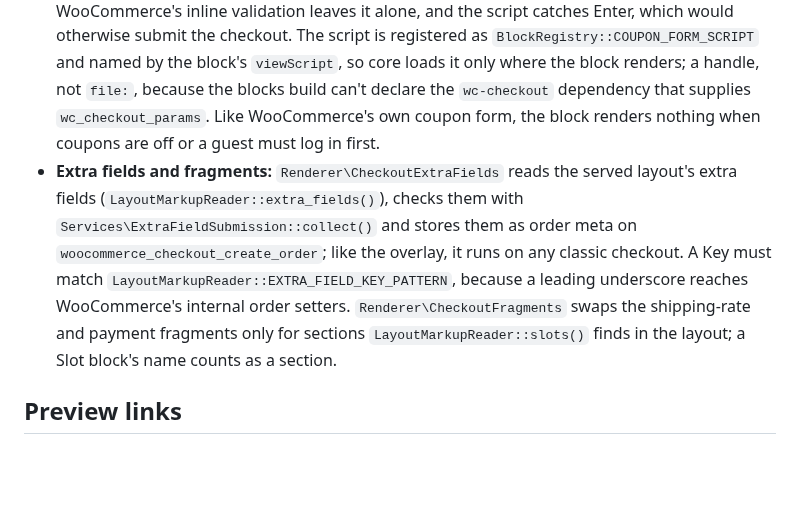
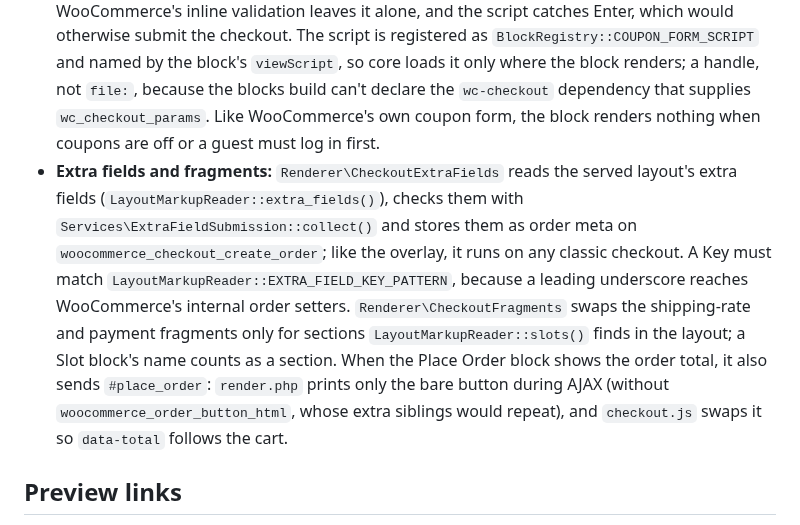
Before and after one commit to YayCommerce/YayCheckout, a Markdown page: docs/architecture.md, the part around the change. Drawn GitHub-style; blank space fills up the shorter version.

Commit message:
docs(architecture): note the Place Order total fragment
Co-Authored-By: Claude Opus 5.5 <noreply@anthropic.com>

```diff
--- a/docs/architecture.md
+++ b/docs/architecture.md
@@ -64,7 +64,7 @@ Commands and hard rules live in [CLAUDE.md](../CLAUDE.md). Citations give a path
 - **Login:** The `yaycheckout/login` block (`Renderer\CheckoutLogin`) prints a sentence only when `woocommerce_enable_checkout_login_reminder` is `yes` and the shopper is logged out. The editor reads that option from `window.yayCheckoutLogin`. The merchant selects which phrase is the control (a span with `CheckoutLogin::TRIGGER_CLASS` in `text`, read by `CheckoutLogin::trigger_parts()`) and whether it links to `wp_login_url( checkout )` or opens a modal; a block that still has plain `text` and `linkText` uses `CheckoutLogin::split_link()`. The modal's form lives in a `<template>` and is moved to `document.body`, so it is not nested in `<form name="checkout">`. `wc_ajax_yaycheckout_login` calls `wp_signon()`; the next request, `wc_ajax_yaycheckout_login_state`, returns the logged-in layout id, account values for empty fields, and fresh `update-order-review` and `woocommerce-process_checkout` nonces. The form keeps its node: the script fills empty fields, removes the reminder, and fires `update_checkout`. It reloads the page when `form.checkout` is missing (guest checkout and registration both off: the reminder prints above "You must be logged in to checkout.") or when `data-yaycheckout-layout` differs from the logged-in layout id. New layouts do not include the block; the merchant adds it.
 - **Validation:** `Renderer\CheckoutRequiredFields` filters `woocommerce_checkout_fields` at 9999 through `Services\RequiredFieldOverlay::apply()`, so a billing or shipping field is required exactly when its block says so, over WooCommerce's country rules too, and any email field always is; billing and shipping fields the layout leaves out become optional. The filter isn't gated on the checkout page, because the checkout POST validates before `is_page()` works, so it applies to any classic checkout form on the site. `assets/js/checkout-field-requirements.js` re-applies flags and labels after WooCommerce's `address-i18n.js` resets them on a country change.
 - **Coupon form:** the `coupon-form` block has no `parent`, so it can sit inside the checkout form or beside it, and it prints no `<form>` of its own because forms can't nest. WooCommerce's `checkout.js` applies a coupon only on a `form.checkout_coupon` submit, so `assets/js/checkout-coupon-form.js` posts to WooCommerce's `apply_coupon` endpoint itself, prints the notice under the field and fires `update_checkout`. The field carries no `input-text` or `form-row` class, so WooCommerce's inline validation leaves it alone, and the script catches Enter, which would otherwise submit the checkout. The script is registered as `BlockRegistry::COUPON_FORM_SCRIPT` and named by the block's `viewScript`, so core loads it only where the block renders; a handle, not `file:`, because the blocks build can't declare the `wc-checkout` dependency that supplies `wc_checkout_params`. Like WooCommerce's own coupon form, the block renders nothing when coupons are off or a guest must log in first.
-- **Extra fields and fragments:** `Renderer\CheckoutExtraFields` reads the served layout's extra fields (`LayoutMarkupReader::extra_fields()`), checks them with `Services\ExtraFieldSubmission::collect()` and stores them as order meta on `woocommerce_checkout_create_order`; like the overlay, it runs on any classic checkout. A Key must match `LayoutMarkupReader::EXTRA_FIELD_KEY_PATTERN`, because a leading underscore reaches WooCommerce's internal order setters. `Renderer\CheckoutFragments` swaps the shipping-rate and payment fragments only for sections `LayoutMarkupReader::slots()` finds in the layout; a Slot block's name counts as a section.
+- **Extra fields and fragments:** `Renderer\CheckoutExtraFields` reads the served layout's extra fields (`LayoutMarkupReader::extra_fields()`), checks them with `Services\ExtraFieldSubmission::collect()` and stores them as order meta on `woocommerce_checkout_create_order`; like the overlay, it runs on any classic checkout. A Key must match `LayoutMarkupReader::EXTRA_FIELD_KEY_PATTERN`, because a leading underscore reaches WooCommerce's internal order setters. `Renderer\CheckoutFragments` swaps the shipping-rate and payment fragments only for sections `LayoutMarkupReader::slots()` finds in the layout; a Slot block's name counts as a section. When the Place Order block shows the order total, it also sends `#place_order`: `render.php` prints only the bare button during AJAX (without `woocommerce_order_button_html`, whose extra siblings would repeat), and `checkout.js` swaps it so `data-total` follows the cart.
 
 ## Preview links
 
```
